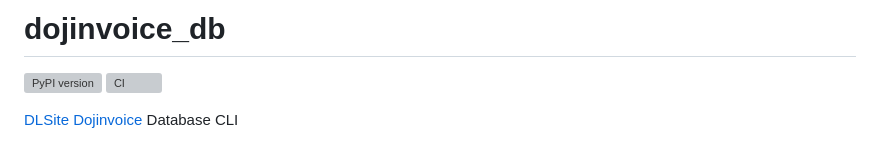
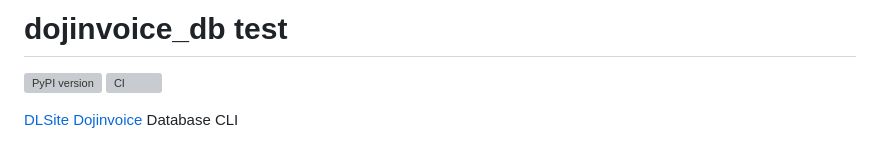
Before and after one commit to eggplants/dojinvoice_db, a Markdown page: README.md, the part around the change. GitHub-like rendering; grey boxes are pictures that could not be loaded.

```diff
--- a/README.md
+++ b/README.md
@@ -1,4 +1,4 @@
-# dojinvoice_db
+# dojinvoice_db test
 
 [![PyPI version](
   <https://badge.fury.io/py/dojinvoice-db.svg>
```
